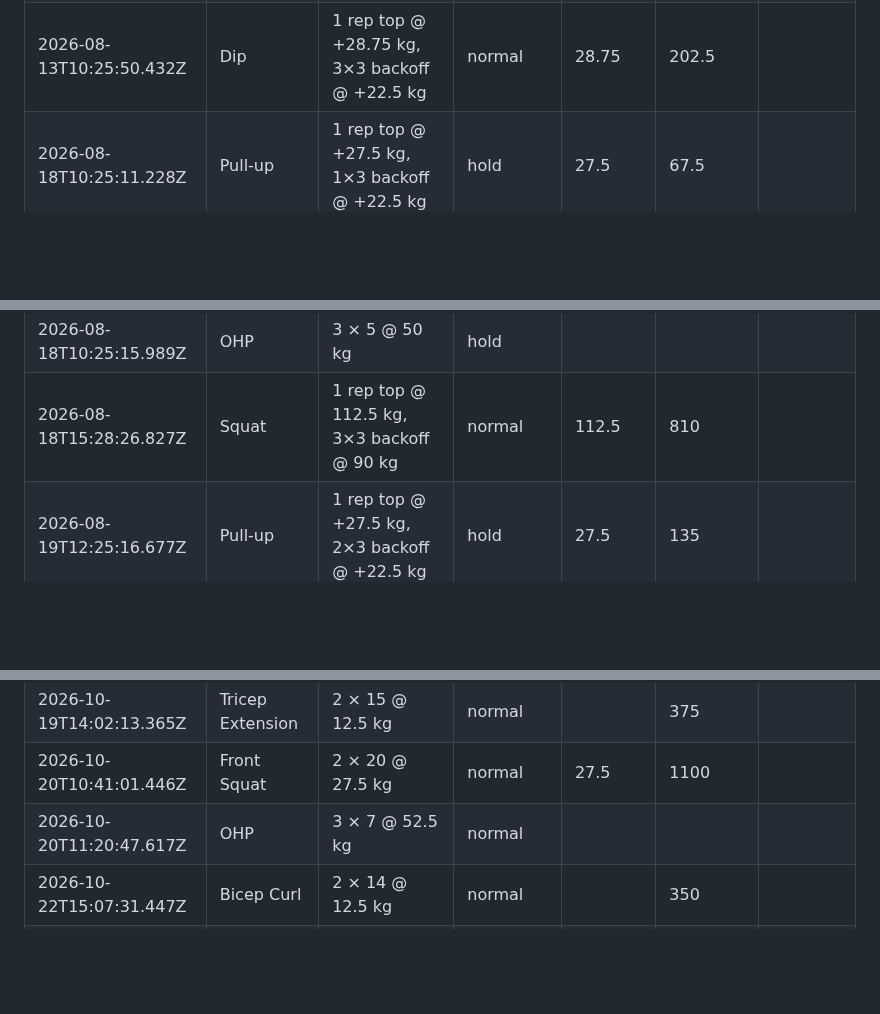
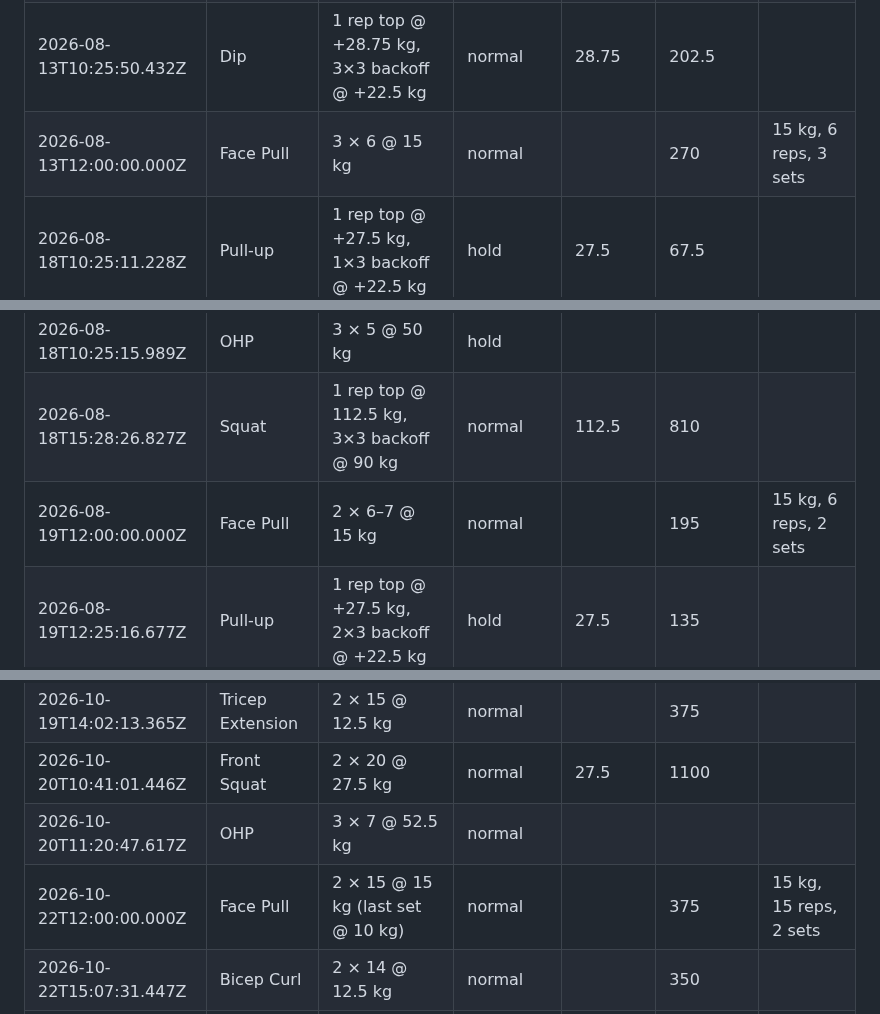
Before and after one commit to kabulDasa/training, a Markdown page: progress.md, 3 parts joined by grey strips. Drawn GitHub-style; blank space fills up the shorter version.

```diff
--- a/progress.md
+++ b/progress.md
@@ -72,10 +75,12 @@ pull the `data` branch first; the page will ask to reload if it was open.
 | 2026-08-11T11:17:09.822Z | Squat | 1 rep top @ 107.5 kg, 4×3 backoff @ 85 kg | double | 107.5 | 1020 |  |
 | 2026-08-13T10:25:48.464Z | Pull-up | 1 rep top @ +26.25 kg, 3×3 backoff @ +21.25 kg | normal | 26.25 | 191.25 |  |
 | 2026-08-13T10:25:50.432Z | Dip | 1 rep top @ +28.75 kg, 3×3 backoff @ +22.5 kg | normal | 28.75 | 202.5 |  |
+| 2026-08-13T12:00:00.000Z | Face Pull | 3 × 6 @ 15 kg | normal |  | 270 | 15 kg, 6 reps, 3 sets |
 | 2026-08-18T10:25:11.228Z | Pull-up | 1 rep top @ +27.5 kg, 1×3 backoff @ +22.5 kg | hold | 27.5 | 67.5 |  |
 | 2026-08-18T10:25:13.725Z | Dip | 1 rep top @ +30 kg, 3×3 backoff @ +23.75 kg | normal | 30 | 213.75 |  |
 | 2026-08-18T10:25:15.989Z | OHP | 3 × 5 @ 50 kg | hold |  |  |  |
 | 2026-08-18T15:28:26.827Z | Squat | 1 rep top @ 112.5 kg, 3×3 backoff @ 90 kg | normal | 112.5 | 810 |  |
+| 2026-08-19T12:00:00.000Z | Face Pull | 2 × 6–7 @ 15 kg | normal |  | 195 | 15 kg, 6 reps, 2 sets |
 | 2026-08-19T12:25:16.677Z | Pull-up | 1 rep top @ +27.5 kg, 2×3 backoff @ +22.5 kg | hold | 27.5 | 135 |  |
 | 2026-08-19T12:25:43.302Z | Dip | 3 reps top @ +15 kg, 2×5 backoff @ +12.5 kg | normal | 15 | 125 |  |
 | 2026-08-21T08:49:48.316Z | Squat | 1 rep top @ 115 kg, 3×3 backoff @ 92.5 kg | normal | 115 | 832.5 |  |
@@ -171,6 +178,7 @@ pull the `data` branch first; the page will ask to reload if it was open.
 | 2026-10-19T14:02:13.365Z | Tricep Extension | 2 × 15 @ 12.5 kg | normal |  | 375 |  |
 | 2026-10-20T10:41:01.446Z | Front Squat | 2 × 20 @ 27.5 kg | normal | 27.5 | 1100 |  |
 | 2026-10-20T11:20:47.617Z | OHP | 3 × 7 @ 52.5 kg | normal |  |  |  |
+| 2026-10-22T12:00:00.000Z | Face Pull | 2 × 15 @ 15 kg (last set @ 10 kg) | normal |  | 375 | 15 kg, 15 reps, 2 sets |
 | 2026-10-22T15:07:31.447Z | Bicep Curl | 2 × 14 @ 12.5 kg | normal |  | 350 |  |
 | 2026-10-24T15:03:06.790Z | Pull-up | 3 reps top @ +23.75 kg, 2×5 backoff @ +18.75 kg | normal | 23.75 | 187.5 |  |
 | 2026-10-24T15:03:12.731Z | Dip | 3 reps top @ +26.25 kg, 2×5 backoff @ +21.25 kg | normal | 26.25 | 212.5 |  |
```
Also changed, not shown: other parts of progress.md (+5 -0 lines).
